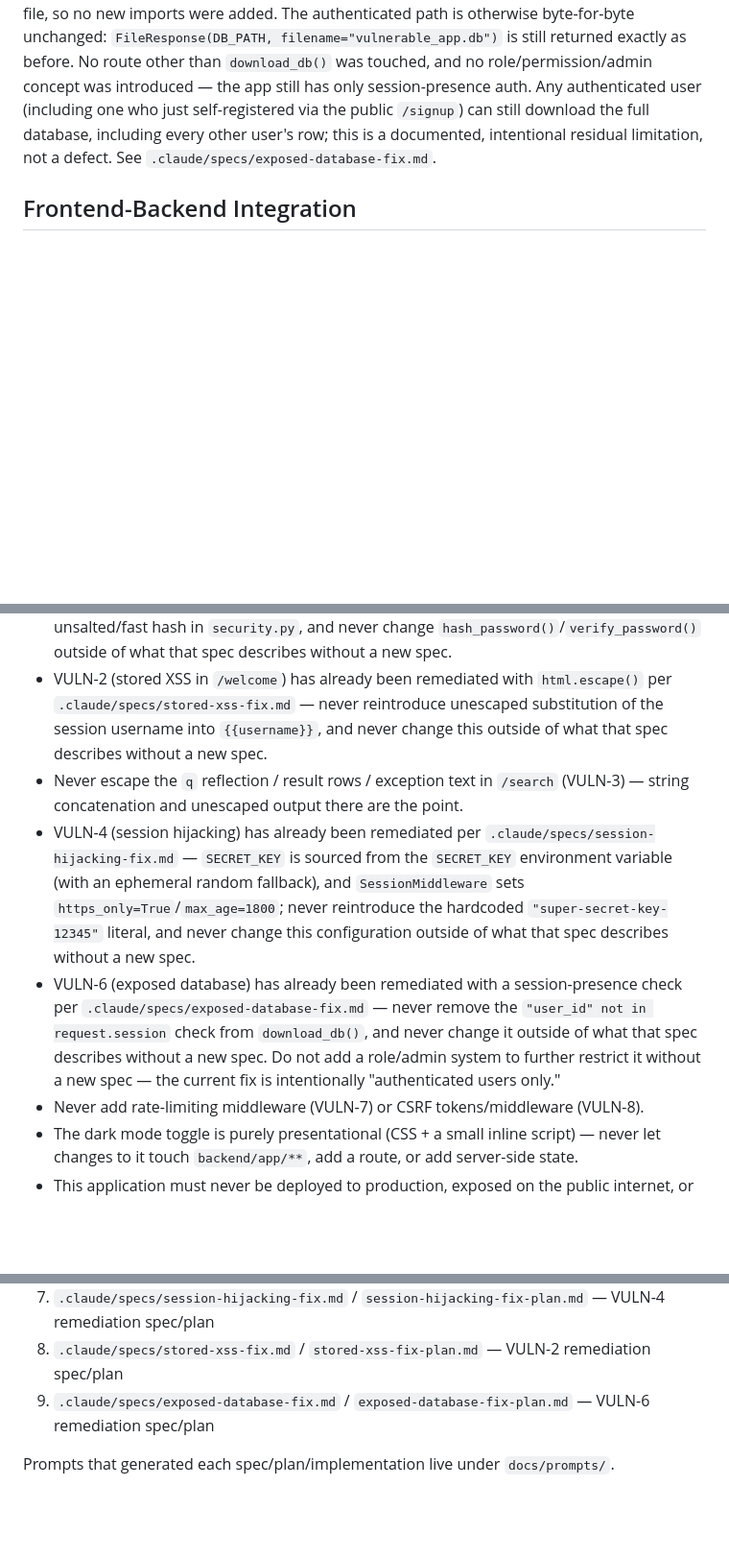
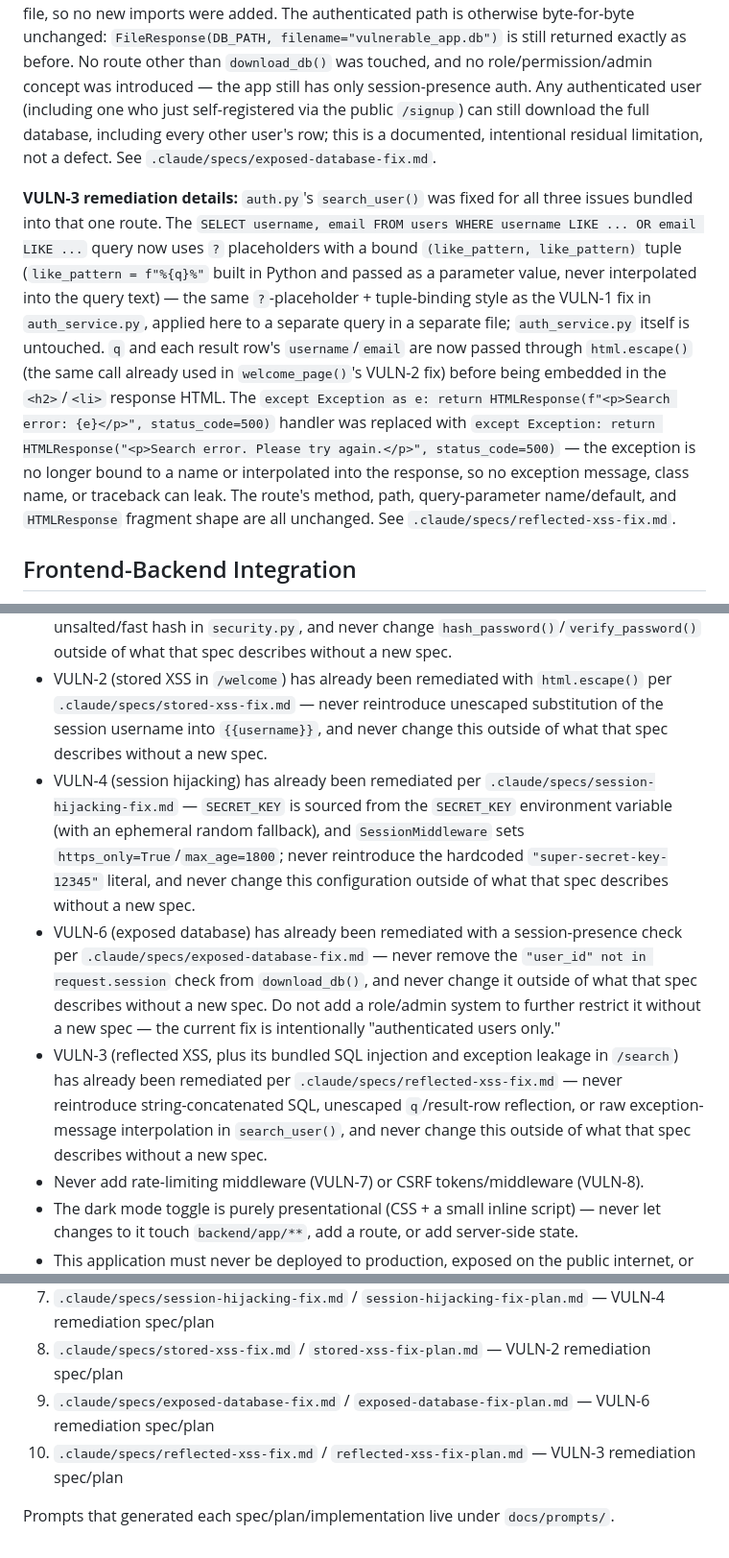
Before and after one commit to UsmanTariq-542/vuln-web-app, a Markdown page: CLAUDE.md, 3 parts joined by grey strips. Shown at 96% size. Rendered like a GitHub page; blank space fills up the shorter version.

```diff
--- a/CLAUDE.md
+++ b/CLAUDE.md
@@ -67,6 +68,8 @@ frontend/
 
 **VULN-6 remediation details:** `auth.py`'s `download_db()` gained a `request: Request` parameter and, as its first statement, `if "user_id" not in request.session: return RedirectResponse(url="/login", status_code=302)` — textually identical in form to the check already used in `welcome_page()`. `Request` and `RedirectResponse` were already imported in the file, so no new imports were added. The authenticated path is otherwise byte-for-byte unchanged: `FileResponse(DB_PATH, filename="vulnerable_app.db")` is still returned exactly as before. No route other than `download_db()` was touched, and no role/permission/admin concept was introduced — the app still has only session-presence auth. Any authenticated user (including one who just self-registered via the public `/signup`) can still download the full database, including every other user's row; this is a documented, intentional residual limitation, not a defect. See `.claude/specs/exposed-database-fix.md`.
 
+**VULN-3 remediation details:** `auth.py`'s `search_user()` was fixed for all three issues bundled into that one route. The `SELECT username, email FROM users WHERE username LIKE ... OR email LIKE ...` query now uses `?` placeholders with a bound `(like_pattern, like_pattern)` tuple (`like_pattern = f"%{q}%"` built in Python and passed as a parameter value, never interpolated into the query text) — the same `?`-placeholder + tuple-binding style as the VULN-1 fix in `auth_service.py`, applied here to a separate query in a separate file; `auth_service.py` itself is untouched. `q` and each result row's `username`/`email` are now passed through `html.escape()` (the same call already used in `welcome_page()`'s VULN-2 fix) before being embedded in the `<h2>`/`<li>` response HTML. The `except Exception as e: return HTMLResponse(f"<p>Search error: {e}</p>", status_code=500)` handler was replaced with `except Exception: return HTMLResponse("<p>Search error. Please try again.</p>", status_code=500)` — the exception is no longer bound to a name or interpolated into the response, so no exception message, class name, or traceback can leak. The route's method, path, query-parameter name/default, and `HTMLResponse` fragment shape are all unchanged. See `.claude/specs/reflected-xss-fix.md`.
+
 ## Frontend-Backend Integration
 
 - **Login**: `fetch()` POST → JSON response (`{"success": bool, "redirect"|"error": ...}`) → client-side redirect or inline error, no page reload.
@@ -80,9 +83,9 @@ frontend/
 - Never parameterize the SQL in `auth.py` (the `/search` route). String concatenation is the point (VULN-3).
 - VULN-5 (weak password storage) has already been remediated with bcrypt per `.claude/specs/bcrypt-password-hashing.md` — never reintroduce MD5 or any other unsalted/fast hash in `security.py`, and never change `hash_password()`/`verify_password()` outside of what that spec describes without a new spec.
 - VULN-2 (stored XSS in `/welcome`) has already been remediated with `html.escape()` per `.claude/specs/stored-xss-fix.md` — never reintroduce unescaped substitution of the session username into `{{username}}`, and never change this outside of what that spec describes without a new spec.
-- Never escape the `q` reflection / result rows / exception text in `/search` (VULN-3) — string concatenation and unescaped output there are the point.
 - VULN-4 (session hijacking) has already been remediated per `.claude/specs/session-hijacking-fix.md` — `SECRET_KEY` is sourced from the `SECRET_KEY` environment variable (with an ephemeral random fallback), and `SessionMiddleware` sets `https_only=True`/`max_age=1800`; never reintroduce the hardcoded `"super-secret-key-12345"` literal, and never change this configuration outside of what that spec describes without a new spec.
 - VULN-6 (exposed database) has already been remediated with a session-presence check per `.claude/specs/exposed-database-fix.md` — never remove the `"user_id" not in request.session` check from `download_db()`, and never change it outside of what that spec describes without a new spec. Do not add a role/admin system to further restrict it without a new spec — the current fix is intentionally "authenticated users only."
+- VULN-3 (reflected XSS, plus its bundled SQL injection and exception leakage in `/search`) has already been remediated per `.claude/specs/reflected-xss-fix.md` — never reintroduce string-concatenated SQL, unescaped `q`/result-row reflection, or raw exception-message interpolation in `search_user()`, and never change this outside of what that spec describes without a new spec.
 - Never add rate-limiting middleware (VULN-7) or CSRF tokens/middleware (VULN-8).
 - The dark mode toggle is purely presentational (CSS + a small inline script) — never let changes to it touch `backend/app/**`, add a route, or add server-side state.
 - This application must never be deployed to production, exposed on the public internet, or connected to real user data. It is for isolated, localhost security education only.
@@ -98,5 +101,6 @@ frontend/
 7. `.claude/specs/session-hijacking-fix.md` / `session-hijacking-fix-plan.md` — VULN-4 remediation spec/plan
 8. `.claude/specs/stored-xss-fix.md` / `stored-xss-fix-plan.md` — VULN-2 remediation spec/plan
 9. `.claude/specs/exposed-database-fix.md` / `exposed-database-fix-plan.md` — VULN-6 remediation spec/plan
+10. `.claude/specs/reflected-xss-fix.md` / `reflected-xss-fix-plan.md` — VULN-3 remediation spec/plan
 
 Prompts that generated each spec/plan/implementation live under `docs/prompts/`.
```
Also changed, not shown: other parts of CLAUDE.md (+4 -3 lines), README.md (+5 -3 lines).
